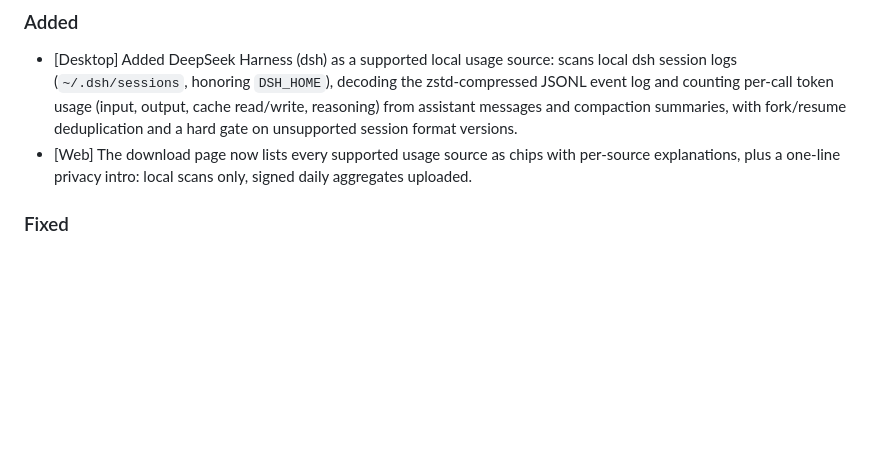
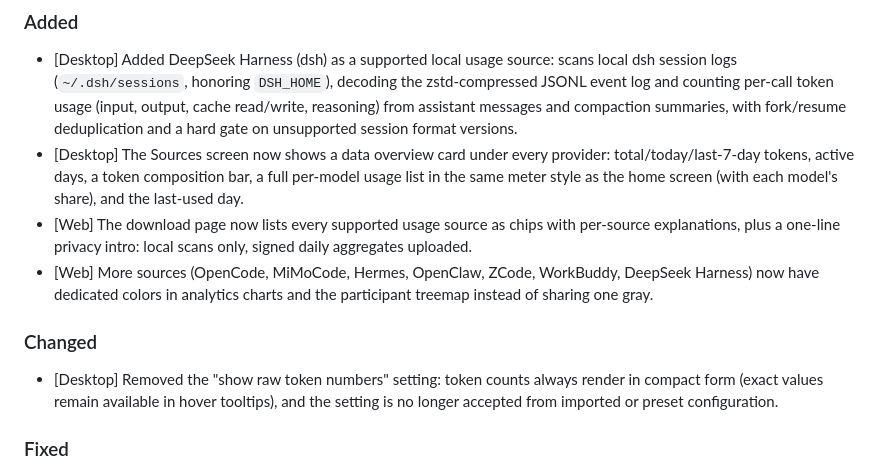
Before and after one commit to SKYhuangjing/ai-token-league, a Markdown page: CHANGELOG.md, the part around the change. Rendered like a GitHub page; blank space fills up the shorter version.

Commit message:
release: add sources overview and raw-tokens removal to 0.7.12 changelog

```diff
--- a/CHANGELOG.md
+++ b/CHANGELOG.md
@@ -11,7 +11,13 @@ The format is based on [Keep a Changelog](https://keepachangelog.com/en/1.0.0/).
 ### Added
 
 - [Desktop] Added DeepSeek Harness (dsh) as a supported local usage source: scans local dsh session logs (`~/.dsh/sessions`, honoring `DSH_HOME`), decoding the zstd-compressed JSONL event log and counting per-call token usage (input, output, cache read/write, reasoning) from assistant messages and compaction summaries, with fork/resume deduplication and a hard gate on unsupported session format versions.
+- [Desktop] The Sources screen now shows a data overview card under every provider: total/today/last-7-day tokens, active days, a token composition bar, a full per-model usage list in the same meter style as the home screen (with each model's share), and the last-used day.
 - [Web] The download page now lists every supported usage source as chips with per-source explanations, plus a one-line privacy intro: local scans only, signed daily aggregates uploaded.
+- [Web] More sources (OpenCode, MiMoCode, Hermes, OpenClaw, ZCode, WorkBuddy, DeepSeek Harness) now have dedicated colors in analytics charts and the participant treemap instead of sharing one gray.
+
+### Changed
+
+- [Desktop] Removed the "show raw token numbers" setting: token counts always render in compact form (exact values remain available in hover tooltips), and the setting is no longer accepted from imported or preset configuration.
 
 ### Fixed
 
```
Also changed, not shown: CHANGELOG.zh-CN.md (+6 -0 lines).
